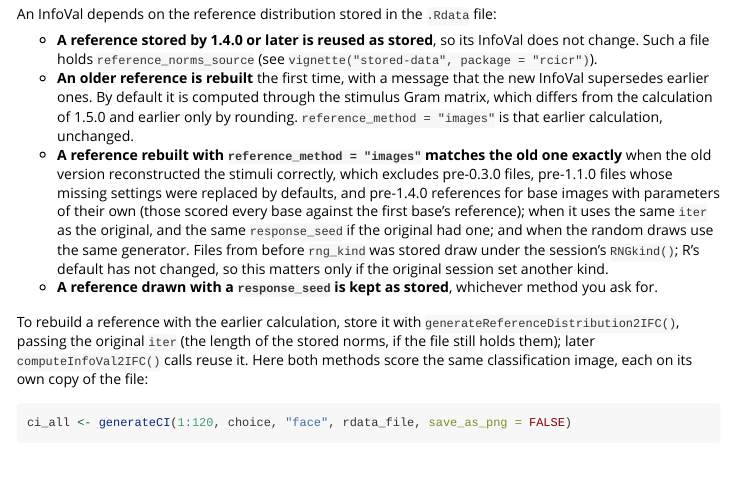
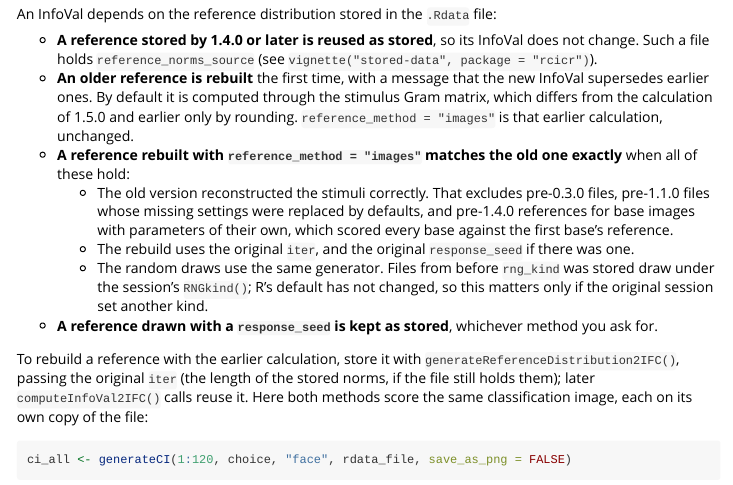
Before and after one commit to rdotsch/rcicr, an R Markdown document (vignettes/recipes.Rmd): the page in a window 1100 px wide, from 6080 px down. Rendered offline with R 4.5, knitr and Pandoc, with nearby package versions; some code elsewhere in the file could not run offline; common packages that the code uses without loading them are loaded.

Commit message:
recipes: the exact-rebuild conditions as a list
Co-Authored-By: Claude Opus 5.5 <noreply@anthropic.com>
Claude-Session: https://claude.ai/code/session_01ECAGW7i7V6b8GXpGRdmpZg

```diff
--- a/vignettes/recipes.Rmd
+++ b/vignettes/recipes.Rmd
@@ -230,7 +230,10 @@
 
 - **A reference stored by 1.4.0 or later is reused as stored**, so its InfoVal does not change. Such a file holds `reference_norms_source` (see `vignette("stored-data", package = "rcicr")`).
 - **An older reference is rebuilt** the first time, with a message that the new InfoVal supersedes earlier ones. By default it is computed through the stimulus Gram matrix, which differs from the calculation of 1.5.0 and earlier only by rounding. `reference_method = "images"` is that earlier calculation, unchanged.
-- **A reference rebuilt with `reference_method = "images"` matches the old one exactly** when the old version reconstructed the stimuli correctly, which excludes pre-0.3.0 files, pre-1.1.0 files whose missing settings were replaced by defaults, and pre-1.4.0 references for base images with parameters of their own (those scored every base against the first base's reference); when it uses the same `iter` as the original, and the same `response_seed` if the original had one; and when the random draws use the same generator. Files from before `rng_kind` was stored draw under the session's `RNGkind()`; R's default has not changed, so this matters only if the original session set another kind.
+- **A reference rebuilt with `reference_method = "images"` matches the old one exactly** when all of these hold:
+    - The old version reconstructed the stimuli correctly. That excludes pre-0.3.0 files, pre-1.1.0 files whose missing settings were replaced by defaults, and pre-1.4.0 references for base images with parameters of their own, which scored every base against the first base's reference.
+    - The rebuild uses the original `iter`, and the original `response_seed` if there was one.
+    - The random draws use the same generator. Files from before `rng_kind` was stored draw under the session's `RNGkind()`; R's default has not changed, so this matters only if the original session set another kind.
 - **A reference drawn with a `response_seed` is kept as stored**, whichever method you ask for.
 
 To rebuild a reference with the earlier calculation, store it with `generateReferenceDistribution2IFC()`, passing the original `iter` (the length of the stored norms, if the file still holds them); later `computeInfoVal2IFC()` calls reuse it. Here both methods score the same classification image, each on its own copy of the file:
```
